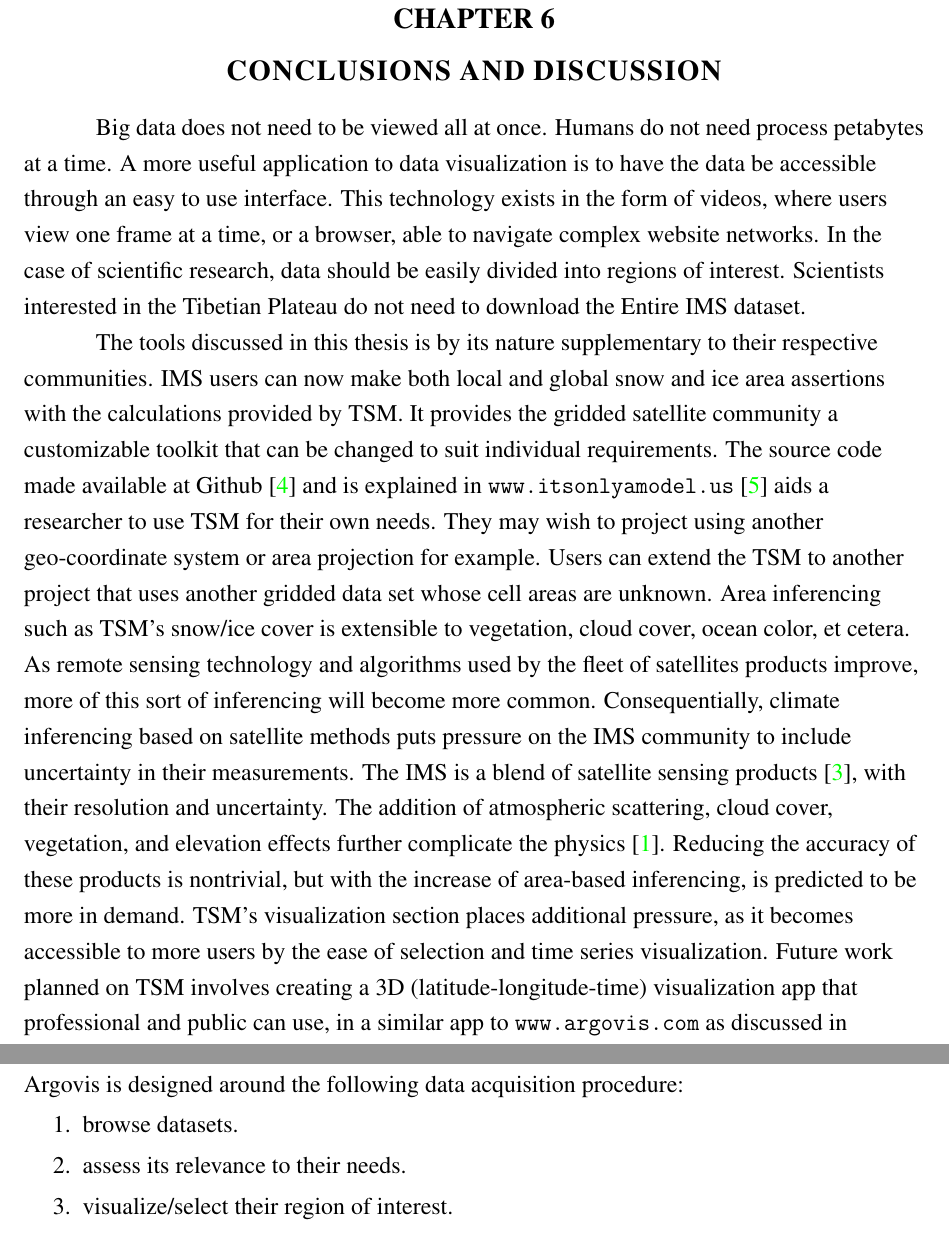
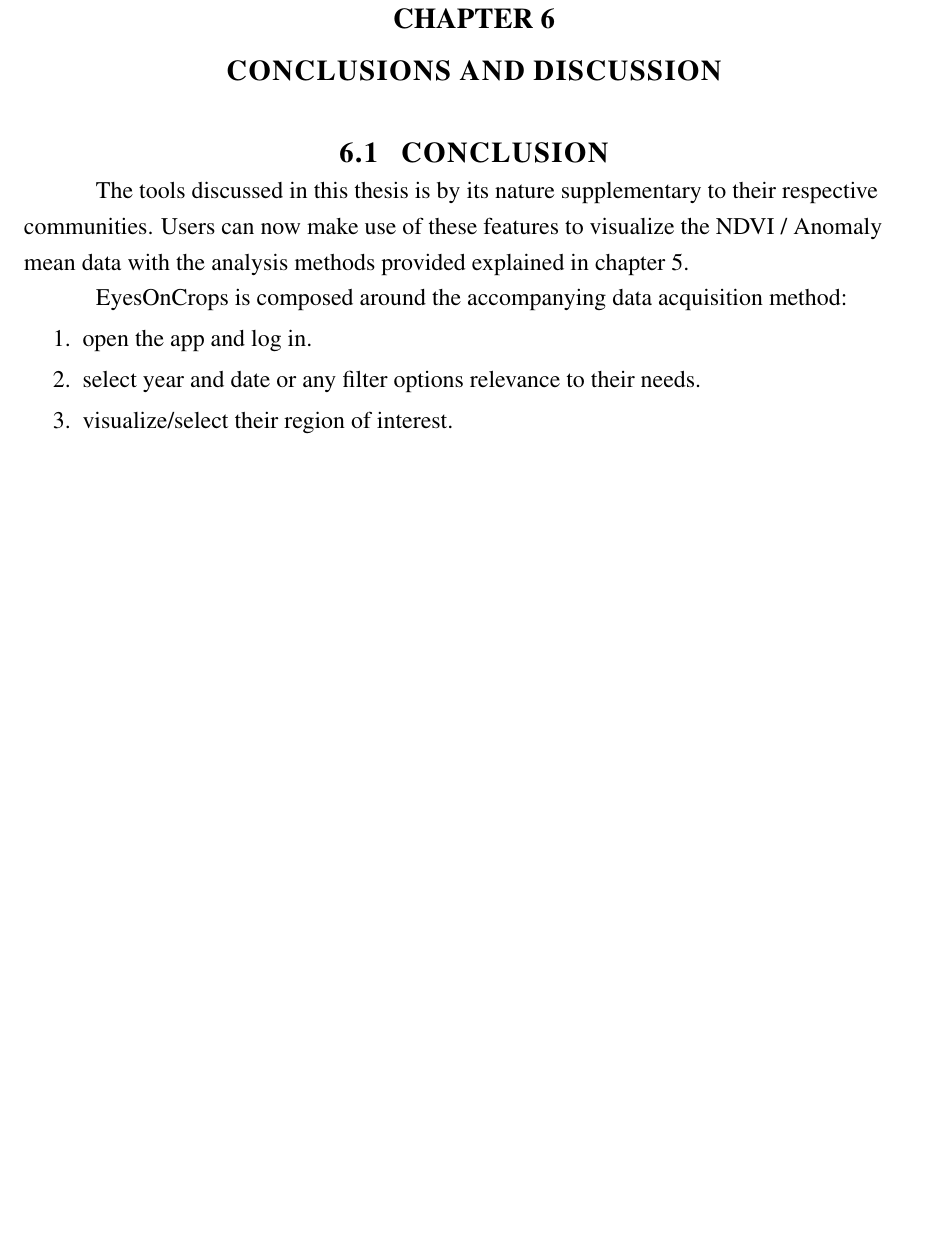
Before and after one commit to yogesh2209/MSThesisNDVI, a LaTeX thesis (thesis.tex, which reads chapters/ch6.tex): two parts of pages 70 and 71 of 77 before the commit and part of page 70 of 76 after it, the two joined at a grey line, cut so that both start at the same text, the shorter picture padded with empty space. Compiled offline with pdfLaTeX.

Commit message:
WIP for ch6

```diff
--- a/chapters/ch6.tex
+++ b/chapters/ch6.tex
@@ -1,15 +1,15 @@
 \chapter{CONCLUSIONS AND DISCUSSION}
 \label{chap:conclusion}
 
-Big data does not need to be viewed all at once. Humans do not need process petabytes at a time. A more useful application to data visualization is to have the data be accessible through an easy to use interface. This technology exists in the form of videos, where users view one frame at a time, or a browser, able to navigate complex website networks. In the case of scientific research, data should be easily divided into regions of interest. Scientists interested in the Tibetian Plateau do not need to download the Entire IMS dataset.
+\section{CONCLUSION}
 
-The tools discussed in this thesis is by its nature supplementary to their respective communities. IMS users can now make both local and global snow and ice area assertions with the calculations provided by TSM. It provides the gridded satellite community a customizable toolkit that can be changed to suit individual requirements. The source code made available at Github \cite{git_proj} and is explained in \url{www.itsonlyamodel.us} \cite{tibet_snow_man} aids a researcher to use TSM for their own needs. They may wish to project using another geo-coordinate system or area projection for example. Users can extend the TSM to another project that uses another gridded data set whose cell areas are unknown. Area inferencing such as TSM's snow/ice cover is extensible to vegetation, cloud cover, ocean color, et cetera. As remote sensing technology and algorithms used by the fleet of satellites products improve, more of this sort of inferencing will become more common. Consequentially, climate inferencing based on satellite methods puts pressure on the IMS community to include uncertainty in their measurements. The IMS is a blend of satellite sensing products \cite{nat_ice}, with their resolution and uncertainty. The addition of atmospheric scattering, cloud cover, vegetation, and elevation effects further complicate the physics \cite{basist}. Reducing the accuracy of these products is nontrivial, but with the increase of area-based inferencing, is predicted to be more in demand. TSM's visualization section places additional pressure, as it becomes accessible to more users by the ease of selection and time series visualization. Future work planned on TSM involves creating a 3D (latitude-longitude-time) visualization app that professional and public can use, in a similar app to \url{www.argovis.com} as discussed in Chapter~\ref{chap:argo}.
+The tools discussed in this thesis is by its nature supplementary to their respective communities. Users can now make use of these features to visualize the NDVI / Anomaly mean data with the analysis methods provided explained in chapter 5.
 
-Visualization Apps like Argovis have served two purposes. The first purpose is to serve the community; the second is to expand the community. Global data sets in the oceanographic and earth science disciplines could potentially benefit from such apps, with minimal cost to their endeavors. The architecture of Argovis is designed for high traffic demands at low computation by placing visualization loads on the client side. The server side acts as a database and web server only; this allows a relatively high traffic web app be hosted and maintained at a low cost. Moreover, the software used is open source.
+EyesOnCrops is composed around the accompanying data acquisition method:
+\begin{enumerate}
+  \item open the app and log in.
+  \item select year and date or any filter options relevance to their needs.
+  \item visualize/select their region of interest.
+  \item download data so that they can use.
+\end{enumerate}
 
-Governmental agencies NOAA and NASA are required to release their data. The amount of data gathered and released is now on the petabyte scale. Without accessibility, this amounts to little more than an archive, accessible only to domain experts. This thesis proposes that agencies and groups design their data interfaces with a user interface in mind. Argovis is designed around the following data acquisition procedure:
-\begin{enumerate}
-  \item browse datasets.
-  \item assess its relevance to their needs.
-  \item visualize/select their region of interest.
-  \item download data in a format they can use.
```
Also changed, not shown: chapters/ch6.tex (7 more changed lines).
